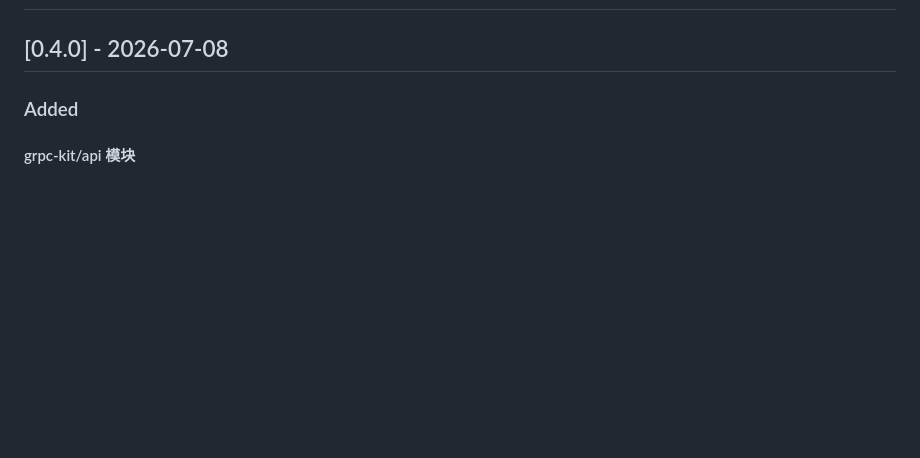
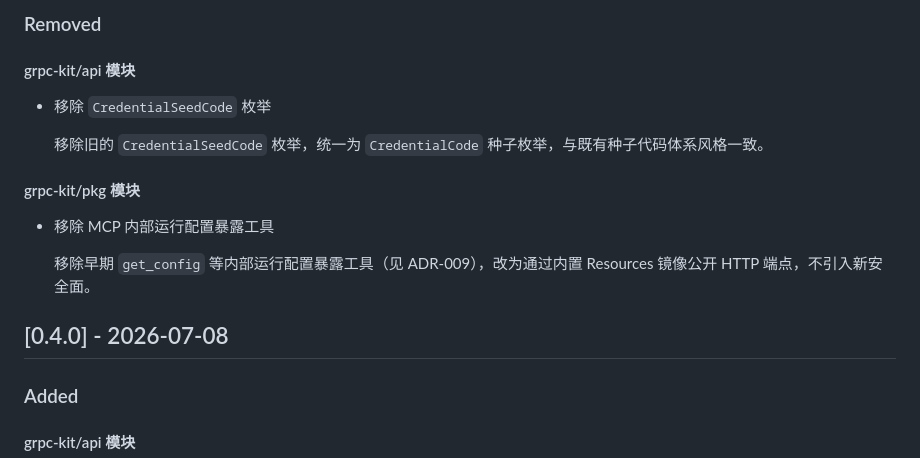
Before and after one commit to grpc-kit/cli, a Markdown page: CHANGELOG/CHANGELOG-0.4.md, the part around one of its changes. GitHub-like rendering; blank space fills up the shorter version.

Commit message:
feat: 更新 CHANGELOG-0.4，添加 0.4.1 版本的新增功能、变更和移除项

```diff
--- a/CHANGELOG/CHANGELOG-0.4.md
+++ b/CHANGELOG/CHANGELOG-0.4.md
@@ -13,3 +81,16 @@
+### Removed
+
+#### grpc-kit/api 模块
+
+- 移除 `CredentialSeedCode` 枚举
+
+  移除旧的 `CredentialSeedCode` 枚举，统一为 `CredentialCode` 种子枚举，与既有种子代码体系风格一致。
+
+#### grpc-kit/pkg 模块
+
+- 移除 MCP 内部运行配置暴露工具
+
+  移除早期 `get_config` 等内部运行配置暴露工具（见 ADR-009），改为通过内置 Resources 镜像公开 HTTP 端点，不引入新安全面。
 
 ## [0.4.0] - 2026-07-08
 
```
Also changed, not shown: other parts of CHANGELOG/CHANGELOG-0.4.md (+68 -0 lines).
